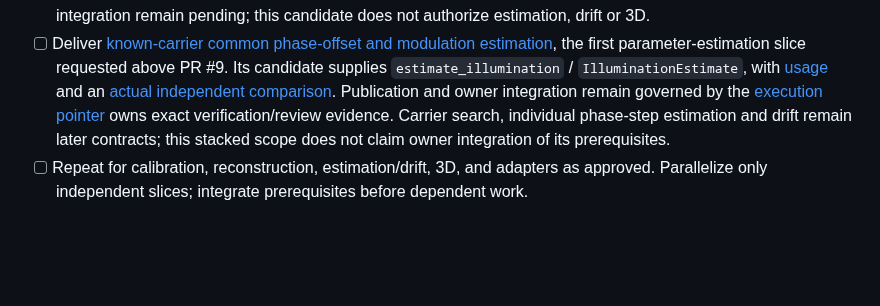
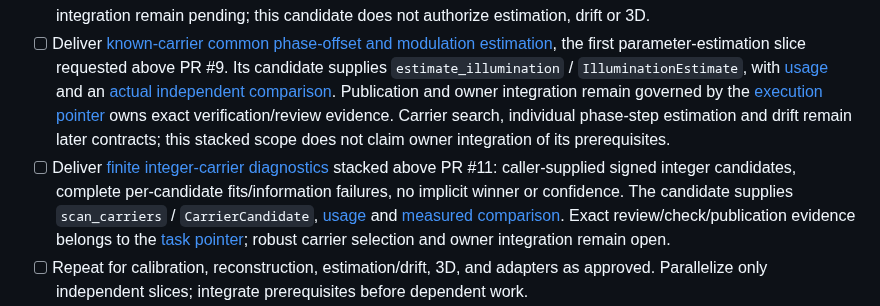
Before and after one commit to david-hoffman/simrecon, a Markdown page: docs/MIGRATION-ROADMAP.md, the part around the change. Drawn GitHub-style; blank space fills up the shorter version.

```diff
--- a/docs/MIGRATION-ROADMAP.md
+++ b/docs/MIGRATION-ROADMAP.md
@@ -19,6 +19,7 @@ Use this as the entry point for proposed future work. Setup execution history an
 - [ ] Deliver 2D calibration representation/preparation. The requested [calibration foundations](tasks/otf-calibration-foundations.md) define the [sampled intensity-PSF contract](contracts/otf-calibration-v1.md), independent examples and a Pyotf illustration. The requested [implementation candidate](tasks/otf-calibration-implementation.md) now supplies `prepare_otf` / `Otf2D`, with [usage and signed comparison](usage/otf-calibration.md). Its exact verification/review evidence is external to the candidate tree; delivery and integration remain pending until that evidence and owner merge exist.
 - [ ] Deliver [known-parameter first-harmonic 2D reconstruction](contracts/known-parameter-reconstruction-v1.md). The owner-authorized stacked candidate supplies `reconstruct` / `Reconstruction2D`, with [usage](usage/reconstruction.md) and an [actual independent comparison](reports/reconstruction-comparison.md), above verified and independently reviewed unmerged calibration PR #7. Exact committed verification, candidate review and owner integration remain pending; this candidate does not authorize estimation, drift or 3D.
 - [ ] Deliver [known-carrier common phase-offset and modulation estimation](contracts/illumination-estimation-v1.md), the first parameter-estimation slice requested above PR #9. Its candidate supplies `estimate_illumination` / `IlluminationEstimate`, with [usage](usage/illumination-estimation.md) and an [actual independent comparison](reports/illumination-estimation-comparison.md). Publication and owner integration remain governed by the [execution pointer](tasks/illumination-estimation.md) owns exact verification/review evidence. Carrier search, individual phase-step estimation and drift remain later contracts; this stacked scope does not claim owner integration of its prerequisites.
+- [ ] Deliver [finite integer-carrier diagnostics](contracts/carrier-scan-v1.md) stacked above PR #11: caller-supplied signed integer candidates, complete per-candidate fits/information failures, no implicit winner or confidence. The candidate supplies `scan_carriers` / `CarrierCandidate`, [usage](usage/carrier-scan.md) and [measured comparison](reports/carrier-scan-comparison.md). Exact review/check/publication evidence belongs to the [task pointer](tasks/carrier-scan.md); robust carrier selection and owner integration remain open.
 - [ ] Repeat for calibration, reconstruction, estimation/drift, 3D, and adapters as approved. Parallelize only independent slices; integrate prerequisites before dependent work.
 - [ ] Improve ImageJ X/Y/Z/channel/time interpretation beyond initial MRC reader support through a separately approved adapter or reader integration. Preserve full axis information in the first library/file model and report viewer limitations; do not treat a flattened stack as full five-dimensional support.
 
```
Also changed, not shown: LESSONS/20261008T020601Z-carrier-scan-intake-overlap-residual.md (added, +13 -0 lines), LESSONS/20261008T023531Z-carrier-scan-intake-scale-free-precision.md (added, +13 -0 lines), docs/PROJECT.md (+2 -0 lines), docs/contracts/carrier-scan-v1.md (added, +75 -0 lines), docs/reports/carrier-scan-comparison.md (added, +176 -0 lines), docs/tasks/carrier-scan.md (added, +17 -0 lines), docs/usage/carrier-scan.md (added, +81 -0 lines), docs/figures/carrier-scan-comparison.png (added), 5 other files.
